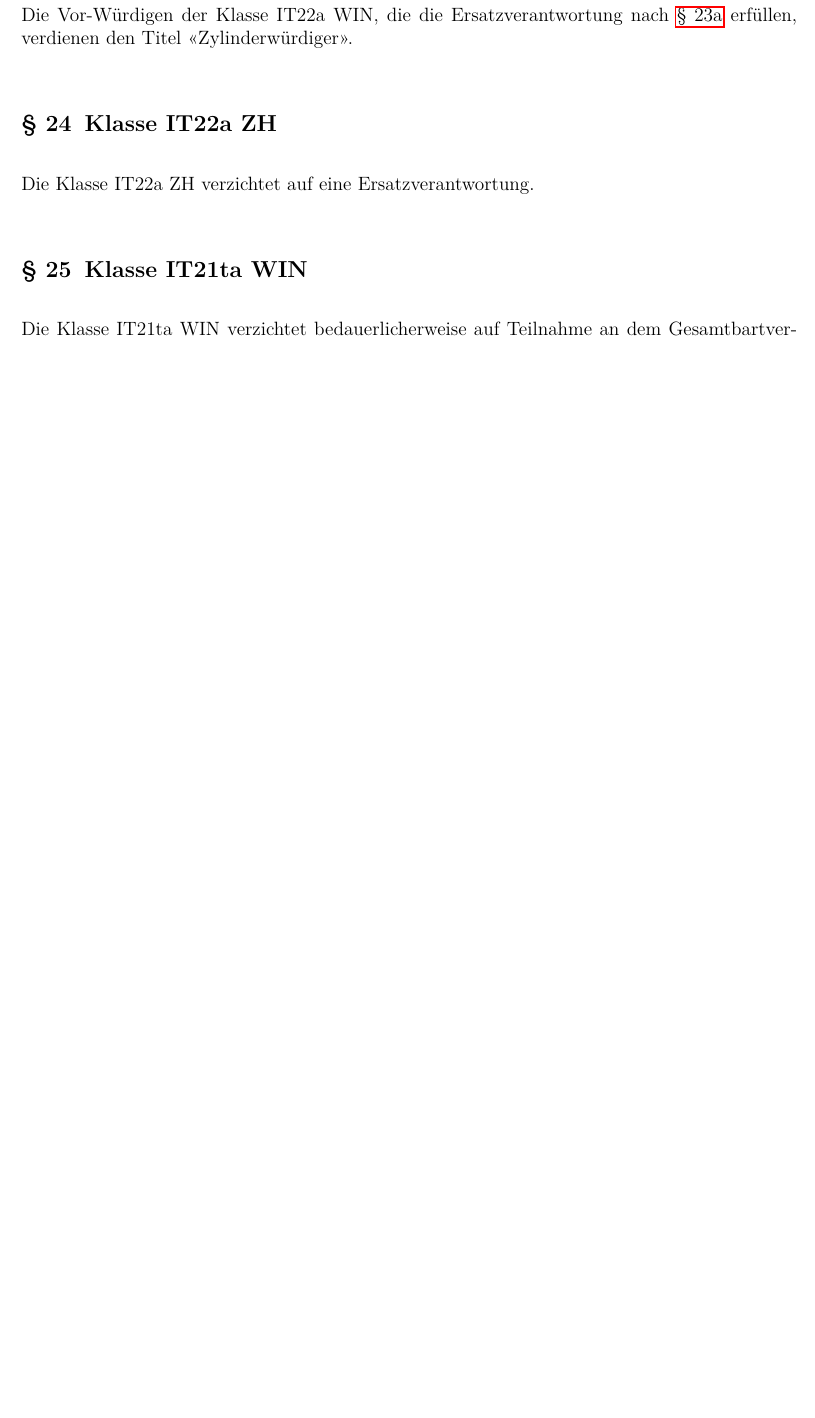
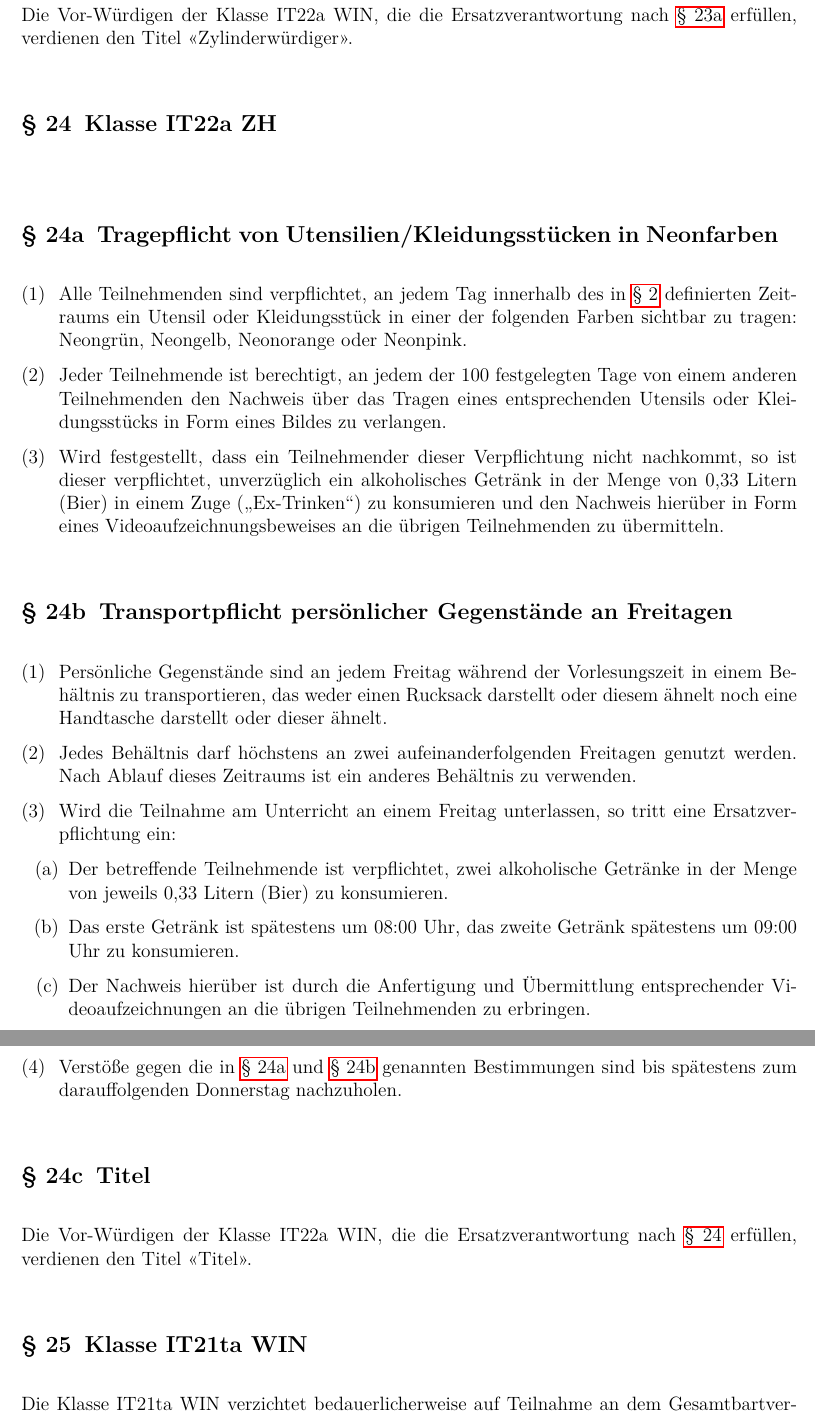
Before and after one commit to Frackwochen-Alumniverein-IT-Winterthur/IT-Gesamtvertrag, a LaTeX document (main.tex): part of page 14 of 19 before the commit and two parts of pages 14 and 15 of 20 after it, the two joined at a grey line, cut so that both start at the same text, the shorter picture padded with empty space. Compiled offline with pdfLaTeX.

Commit message:
add IT22a ZH Ersatzverantwortung

```diff
--- a/main.tex
+++ b/main.tex
@@ -8,6 +8,7 @@
 \usepackage[juratotoc]{contract}
 \usepackage{color}
 \usepackage{hyperref}
+\usepackage{enumitem}
 
 \addtokomafont{disposition}{\rmfamily}
 \addtokomafont{contract.Clause}{\rmfamily}
@@ -367,8 +368,30 @@ Nach 100 Jahren ist es an der Zeit die 100-tägige Tradition zu eneuern und zeit
   \SubClause[title={Titel}]\label{KlasseIT22aWIN.titel}
   Die Vor-Würdigen der Klasse IT22a WIN, die die Ersatzverantwortung nach \refS{KlasseIT22aWIN.ersatz} erfüllen, verdienen den Titel "<Zylinderwürdiger">.
 
-  \Clause[title={Klasse IT22a ZH}]
-  Die Klasse IT22a ZH verzichtet auf eine Ersatzverantwortung.
+  \Clause[title={Klasse IT22a ZH}]\label{KlasseIT22aZH.ersatz}
+  \SubClause[title={Tragepflicht von Utensilien/Kleidungsstücken in Neonfarben}]\label{KlasseIT22aZH.clothing}
+  Alle Teilnehmenden sind verpflichtet, an jedem Tag innerhalb des in \refS{gueltigkeit} definierten Zeitraums ein Utensil oder Kleidungsstück in einer der folgenden Farben sichtbar zu tragen: Neongrün, Neongelb, Neonorange oder Neonpink.
+
+  Jeder Teilnehmende ist berechtigt, an jedem der 100 festgelegten Tage von einem anderen Teilnehmenden den Nachweis über das Tragen eines entsprechenden Utensils oder Kleidungsstücks in Form eines Bildes zu verlangen.
+
+  Wird festgestellt, dass ein Teilnehmender dieser Verpflichtung nicht nachkommt, so ist dieser verpflichtet, unverzüglich ein alkoholisches Getränk in der Menge von 0,33 Litern (Bier) in einem Zuge („Ex-Trinken“) zu konsumieren und den Nachweis hierüber in Form eines Videoaufzeichnungsbeweises an die übrigen Teilnehmenden zu übermitteln.
+
+  \SubClause[title={Transportpflicht persönlicher Gegenstände an Freitagen}]\label{KlasseIT22aZH.transport}
+  Persönliche Gegenstände sind an jedem Freitag während der Vorlesungszeit in einem Behältnis zu transportieren, das weder einen Rucksack darstellt oder diesem ähnelt noch eine Handtasche darstellt oder dieser ähnelt.
+
+  Jedes Behältnis darf höchstens an zwei aufeinanderfolgenden Freitagen genutzt werden. Nach Ablauf dieses Zeitraums ist ein anderes Behältnis zu verwenden.
+
+  Wird die Teilnahme am Unterricht an einem Freitag unterlassen, so tritt eine Ersatzverpflichtung ein:
+  \begin{enumerate}[label=(\alph*)]
+    \item Der betreffende Teilnehmende ist verpflichtet, zwei alkoholische Getränke in der Menge von jeweils 0,33 Litern (Bier) zu konsumieren.
+    \item Das erste Getränk ist spätestens um 08:00 Uhr, das zweite Getränk spätestens um 09:00 Uhr zu konsumieren.
+    \item Der Nachweis hierüber ist durch die Anfertigung und Übermittlung entsprechender Videoaufzeichnungen an die übrigen Teilnehmenden zu erbringen.
+  \end{enumerate}
+
+  Verstöße gegen die in \refS{KlasseIT22aZH.clothing} und \refS{KlasseIT22aZH.transport} genannten Bestimmungen sind bis spätestens zum darauffolgenden Donnerstag nachzuholen.
+
+  \SubClause[title={Titel}]
+  Die Vor-Würdigen der Klasse IT22a WIN, die die Ersatzverantwortung nach \refS{KlasseIT22aZH.ersatz} erfüllen, verdienen den Titel "<Titel">.
 
   \Clause[title={Klasse IT21ta WIN}]
   Die Klasse IT21ta WIN verzichtet bedauerlicherweise auf Teilnahme an dem Gesamtbartvertrag.
```
Also changed, not shown: main.pdf.
